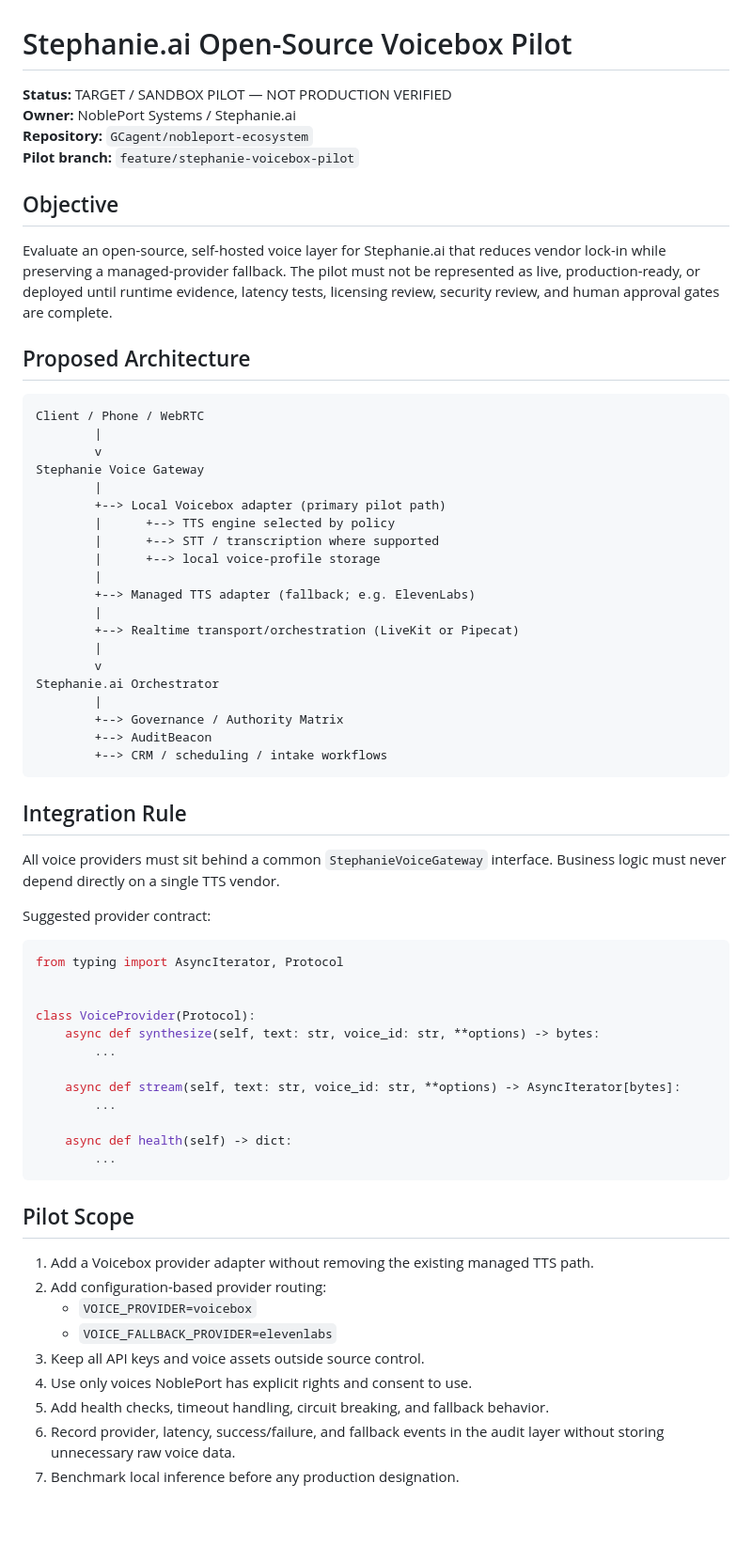
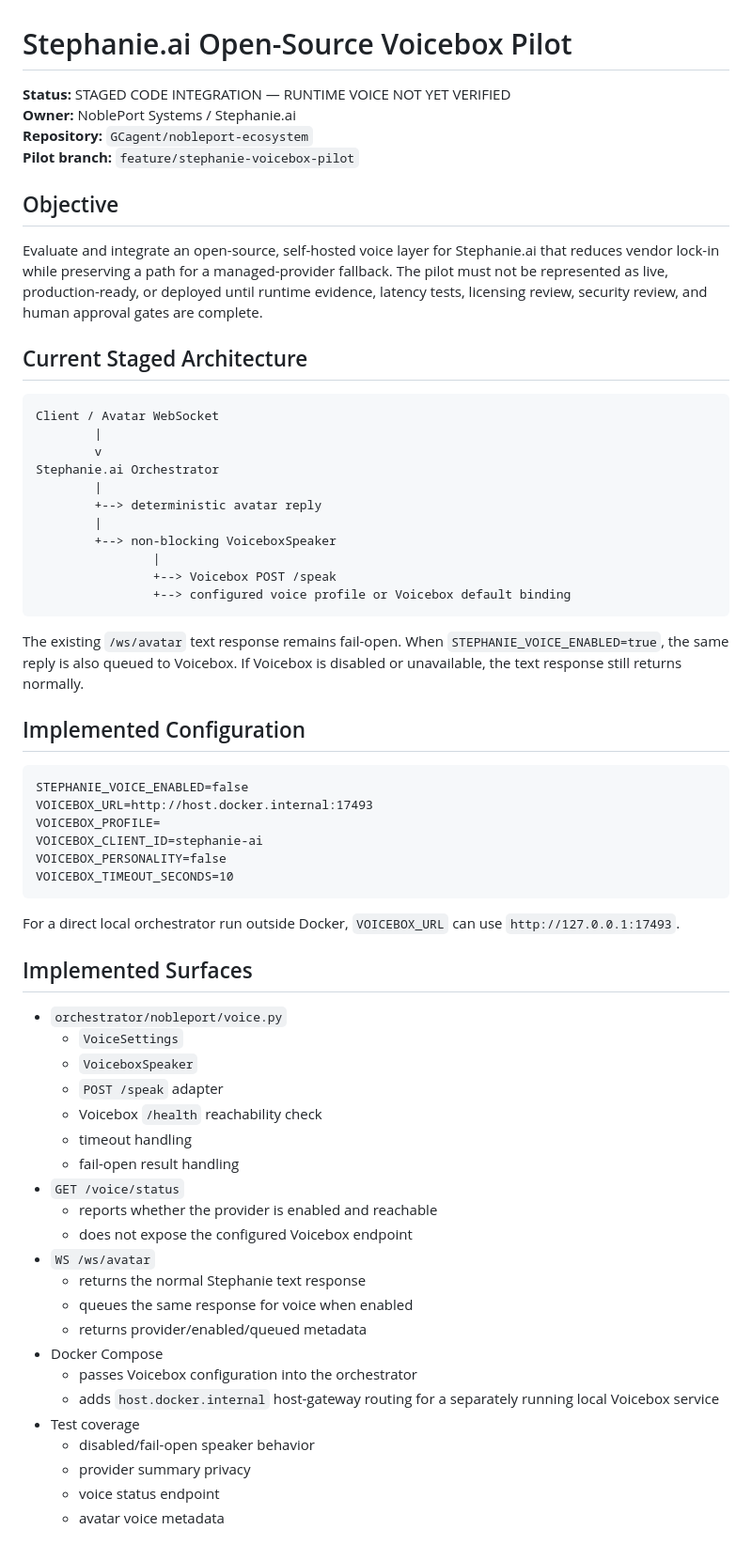
Before and after one commit to GCagent/nobleport-ecosystem, a Markdown page: docs/stephanie-ai/voicebox-pilot.md, the part around one of its changes. Shown at 94% size. GitHub-like rendering; blank space fills up the shorter version.

Commit message:
docs: align Voicebox pilot with staged implementation reality

````diff
--- a/docs/stephanie-ai/voicebox-pilot.md
+++ b/docs/stephanie-ai/voicebox-pilot.md
@@ -1,68 +1,67 @@
 # Stephanie.ai Open-Source Voicebox Pilot
 
-**Status:** TARGET / SANDBOX PILOT — NOT PRODUCTION VERIFIED
+**Status:** STAGED CODE INTEGRATION — RUNTIME VOICE NOT YET VERIFIED
 **Owner:** NoblePort Systems / Stephanie.ai
 **Repository:** `GCagent/nobleport-ecosystem`
 **Pilot branch:** `feature/stephanie-voicebox-pilot`
 
 ## Objective
 
-Evaluate an open-source, self-hosted voice layer for Stephanie.ai that reduces vendor lock-in while preserving a managed-provider fallback. The pilot must not be represented as live, production-ready, or deployed until runtime evidence, latency tests, licensing review, security review, and human approval gates are complete.
+Evaluate and integrate an open-source, self-hosted voice layer for Stephanie.ai that reduces vendor lock-in while preserving a path for a managed-provider fallback. The pilot must not be represented as live, production-ready, or deployed until runtime evidence, latency tests, licensing review, security review, and human approval gates are complete.
 
-## Proposed Architecture
+## Current Staged Architecture
 
 ```text
-Client / Phone / WebRTC
-        |
-        v
-Stephanie Voice Gateway
-        |
-        +--> Local Voicebox adapter (primary pilot path)
-        |      +--> TTS engine selected by policy
-        |      +--> STT / transcription where supported
-        |      +--> local voice-profile storage
-        |
-        +--> Managed TTS adapter (fallback; e.g. ElevenLabs)
-        |
-        +--> Realtime transport/orchestration (LiveKit or Pipecat)
+Client / Avatar WebSocket
         |
         v
 Stephanie.ai Orchestrator
         |
-        +--> Governance / Authority Matrix
-        +--> AuditBeacon
-        +--> CRM / scheduling / intake workflows
+        +--> deterministic avatar reply
+        |
+        +--> non-blocking VoiceboxSpeaker
+                |
+                +--> Voicebox POST /speak
+                +--> configured voice profile or Voicebox default binding
 ```
 
-## Integration Rule
+The existing `/ws/avatar` text response remains fail-open. When `STEPHANIE_VOICE_ENABLED=true`, the same reply is also queued to Voicebox. If Voicebox is disabled or unavailable, the text response still returns normally.
 
-All voice providers must sit behind a common `StephanieVoiceGateway` interface. Business logic must never depend directly on a single TTS vendor.
+## Implemented Configuration
 
-Suggested provider contract:
-
-```python
-from typing import AsyncIterator, Protocol
-
-
-class VoiceProvider(Protocol):
-    async def synthesize(self, text: str, voice_id: str, **options) -> bytes:
-        ...
-
-    async def stream(self, text: str, voice_id: str, **options) -> AsyncIterator[bytes]:
-        ...
-
-    async def health(self) -> dict:
-        ...
+```text
+STEPHANIE_VOICE_ENABLED=false
+VOICEBOX_URL=http://host.docker.internal:17493
+VOICEBOX_PROFILE=
+VOICEBOX_CLIENT_ID=stephanie-ai
+VOICEBOX_PERSONALITY=false
+VOICEBOX_TIMEOUT_SECONDS=10
 ```
 
-## Pilot Scope
+For a direct local orchestrator run outside Docker, `VOICEBOX_URL` can use `http://127.0.0.1:17493`.
 
-1. Add a Voicebox provider adapter without removing the existing managed TTS path.
-2. Add configuration-based provider routing:
-   - `VOICE_PROVIDER=voicebox`
-   - `VOICE_FALLBACK_PROVIDER=elevenlabs`
-3. Keep all API keys and voice assets outside source control.
-4. Use only voices NoblePort has explicit rights and consent to use.
-5. Add health checks, timeout handling, circuit breaking, and fallback behavior.
-6. Record provider, latency, success/failure, and fallback events in the audit layer without storing unnecessary raw voice data.
-7. Benchmark local inference before any production designation.
+## Implemented Surfaces
+
+- `orchestrator/nobleport/voice.py`
+  - `VoiceSettings`
+  - `VoiceboxSpeaker`
+  - `POST /speak` adapter
+  - Voicebox `/health` reachability check
+  - timeout handling
+  - fail-open result handling
+- `GET /voice/status`
+  - reports whether the provider is enabled and reachable
+  - does not expose the configured Voicebox endpoint
+- `WS /ws/avatar`
+  - returns the normal Stephanie text response
+  - queues the same response for voice when enabled
+  - returns provider/enabled/queued metadata
+- Docker Compose
+  - passes Voicebox configuration into the orchestrator
+  - adds `host.docker.internal` host-gateway routing for a separately running local Voicebox service
+- Test coverage
+  - disabled/fail-open speaker behavior
+  - provider summary privacy
+  - voice status endpoint
+  - avatar voice metadata
+
````
Also changed, not shown: other parts of docs/stephanie-ai/voicebox-pilot.md (+57 -49 lines).
